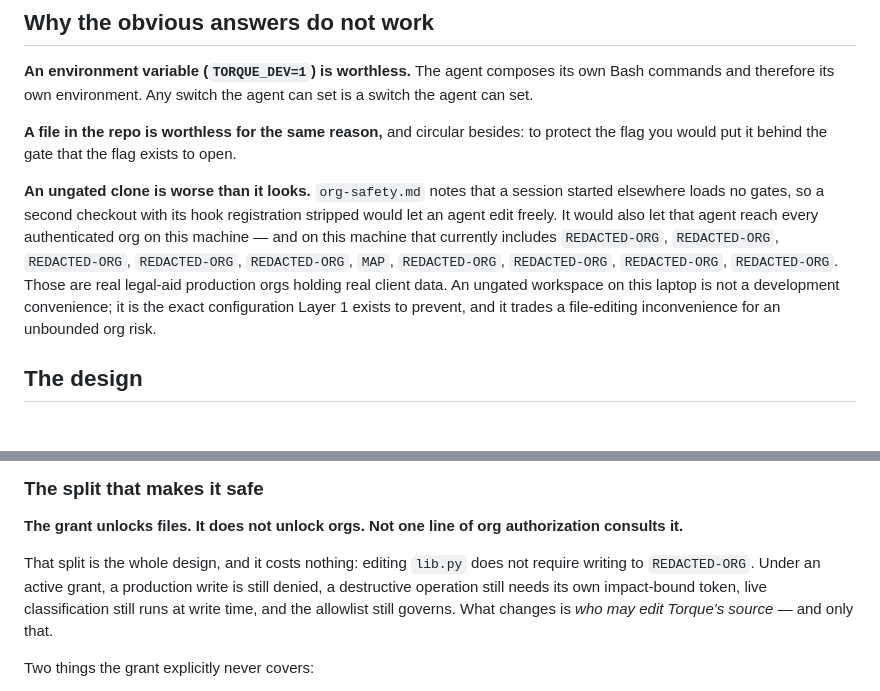
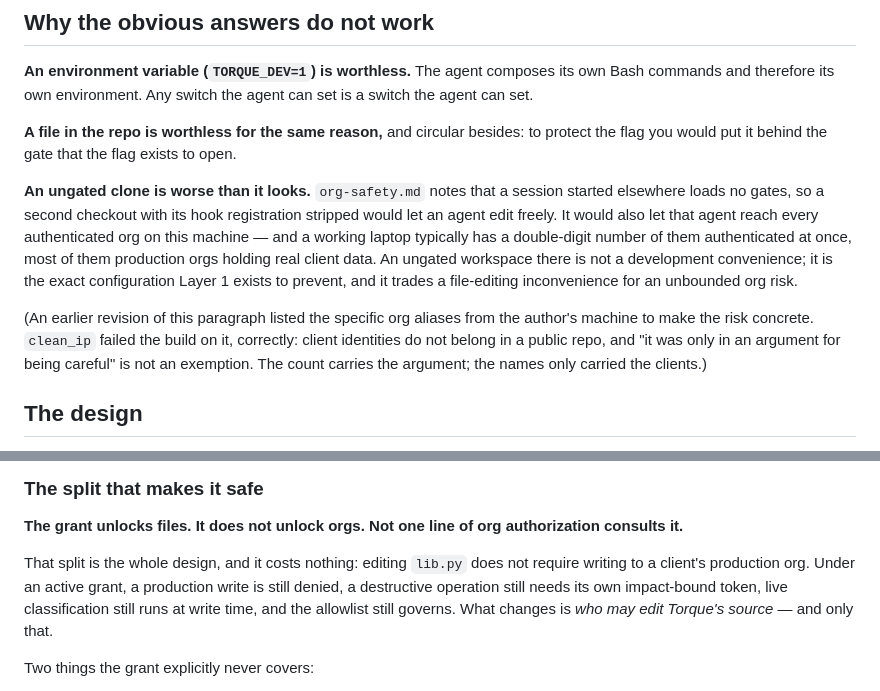
Before and after one commit to omoji-personal/torque, a Markdown page: docs/MAINTAINER-MODE.md, 2 parts joined by grey strips. Drawn GitHub-style.

Commit message:
redact client identities from MAINTAINER-MODE.md — clean_ip was right
The capability run went red on clean_ip: a denied term in a tracked file. The tracked file was
mine. Arguing that an ungated workspace is dangerous, I listed the actual org aliases
authenticated on the author's machine to make the risk concrete — client identities, in a
document committed to a public repository.

The argument did not need them. A count carries "a working laptop has a double-digit number of
production orgs authenticated" exactly as well; the names carried only the clients. "It was in an
argument for being more careful" is not an exemption, and a privacy rule that yields to a
sufficiently good reason is a preference.

Two things worth recording rather than quietly fixing:

The check caught this and I did not. It ran against a document written to explain why the safety
machinery should not be switched off, which is the least likely place to look for a leak and
exactly why the check does not rely on anyone looking.

And it explains the other red line in the same run: the clean_ip historical-blob mutator reported
"expected FAIL, got FAIL" yet scored ✗. That mutator asserts the failure detail names a
historical blob; clean_ip was already failing for a different reason, so the mutator could not
tell its own signal from the noise. One leak took out both the check and the check's proof —
a reminder that a failing check makes every check downstream of it less informative.

This commit clears the working tree only. THE NAMES REMAIN IN GIT HISTORY, in d1ddfd9's content
and its commit message, and that commit is already on origin/main in a public repository.
Removing them needs a history rewrite and a force-push, which is destructive, outward-facing and
the operator's decision, not the agent's. Until it happens clean_ip stays red on the historical
blob and no capability or release run can be all-PASS — correctly, because the repository does
still carry the terms.

Co-Authored-By: Claude Fable 5 <noreply@anthropic.com>

```diff
--- a/docs/MAINTAINER-MODE.md
+++ b/docs/MAINTAINER-MODE.md
@@ -33,11 +33,15 @@ flag you would put it behind the gate that the flag exists to open.
 **An ungated clone is worse than it looks.** `org-safety.md` notes that a session started
 elsewhere loads no gates, so a second checkout with its hook registration stripped would let an
 agent edit freely. It would also let that agent reach every authenticated org on this machine —
-and on this machine that currently includes `REDACTED-ORG`, `REDACTED-ORG`, `REDACTED-ORG`, `REDACTED-ORG`,
-`REDACTED-ORG`, `MAP`, `REDACTED-ORG`, `REDACTED-ORG`, `REDACTED-ORG`, `REDACTED-ORG`. Those are real legal-aid
-production orgs holding real client data. An ungated workspace on this laptop is not a
-development convenience; it is the exact configuration Layer 1 exists to prevent, and it trades a
+and a working laptop typically has a double-digit number of them authenticated at once, most of
+them production orgs holding real client data. An ungated workspace there is not a development
+convenience; it is the exact configuration Layer 1 exists to prevent, and it trades a
 file-editing inconvenience for an unbounded org risk.
+
+(An earlier revision of this paragraph listed the specific org aliases from the author's machine
+to make the risk concrete. `clean_ip` failed the build on it, correctly: client identities do not
+belong in a public repo, and "it was only in an argument for being careful" is not an exemption.
+The count carries the argument; the names only carried the clients.)
 
 ## The design
 
@@ -60,7 +64,7 @@ torque approve --end-maintainer       # revoke it
 it.**
 
 That split is the whole design, and it costs nothing: editing `lib.py` does not require writing
-to `REDACTED-ORG`. Under an active grant, a production write is still denied, a destructive operation
+to a client's production org. Under an active grant, a production write is still denied, a destructive operation
 still needs its own impact-bound token, live classification still runs at write time, and the
 allowlist still governs. What changes is *who may edit Torque's source* — and only that.
 
```
